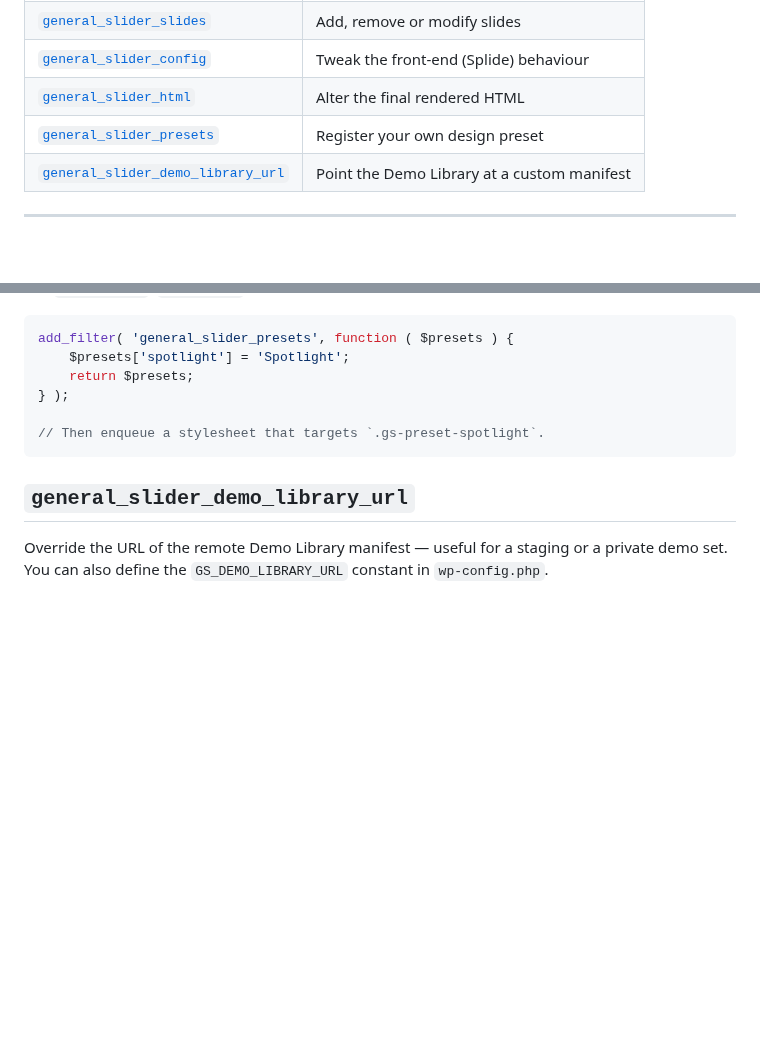
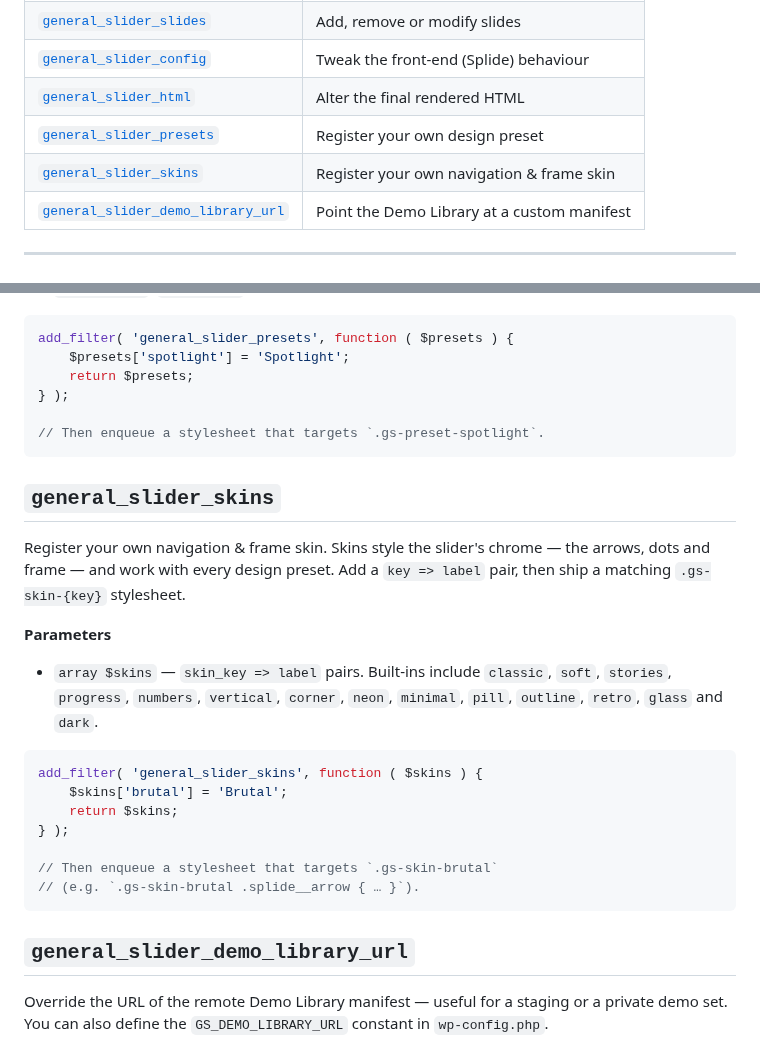
Before and after one commit to devmonowar/general-slider, a Markdown page: docs/hooks.md, 2 parts joined by grey strips. Drawn GitHub-style; blank space fills up the shorter version.

````diff
--- a/docs/hooks.md
+++ b/docs/hooks.md
@@ -13,6 +13,7 @@ All filters are prefixed `general_slider_`.
 | [`general_slider_config`](#general_slider_config) | Tweak the front-end (Splide) behaviour |
 | [`general_slider_html`](#general_slider_html) | Alter the final rendered HTML |
 | [`general_slider_presets`](#general_slider_presets) | Register your own design preset |
+| [`general_slider_skins`](#general_slider_skins) | Register your own navigation & frame skin |
 | [`general_slider_demo_library_url`](#general_slider_demo_library_url) | Point the Demo Library at a custom manifest |
 
 ---
@@ -113,6 +114,26 @@ add_filter( 'general_slider_presets', function ( $presets ) {
 // Then enqueue a stylesheet that targets `.gs-preset-spotlight`.
 ```
 
+## `general_slider_skins`
+
+Register your own navigation & frame skin. Skins style the slider's chrome — the
+arrows, dots and frame — and work with every design preset. Add a `key => label`
+pair, then ship a matching `.gs-skin-{key}` stylesheet.
+
+**Parameters**
+
+- `array $skins` — `skin_key => label` pairs. Built-ins include `classic`, `soft`, `stories`, `progress`, `numbers`, `vertical`, `corner`, `neon`, `minimal`, `pill`, `outline`, `retro`, `glass` and `dark`.
+
+```php
+add_filter( 'general_slider_skins', function ( $skins ) {
+	$skins['brutal'] = 'Brutal';
+	return $skins;
+} );
+
+// Then enqueue a stylesheet that targets `.gs-skin-brutal`
+// (e.g. `.gs-skin-brutal .splide__arrow { … }`).
+```
+
 ## `general_slider_demo_library_url`
 
 Override the URL of the remote Demo Library manifest — useful for a staging or a
````
Also changed, not shown: README.md (+4 -0 lines), .wordpress-org/screenshot-7.png (added), .wordpress-org/screenshot-8.gif (added), 13 other files.
